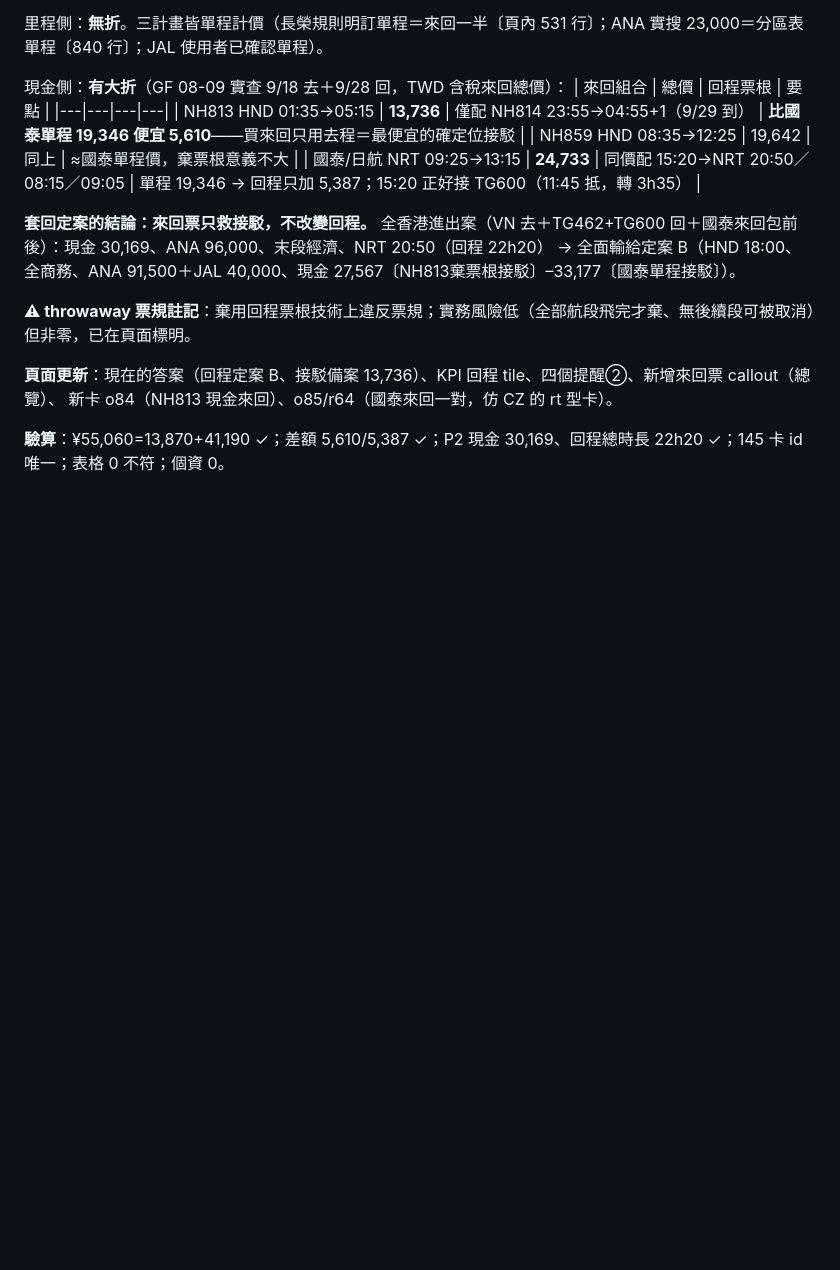
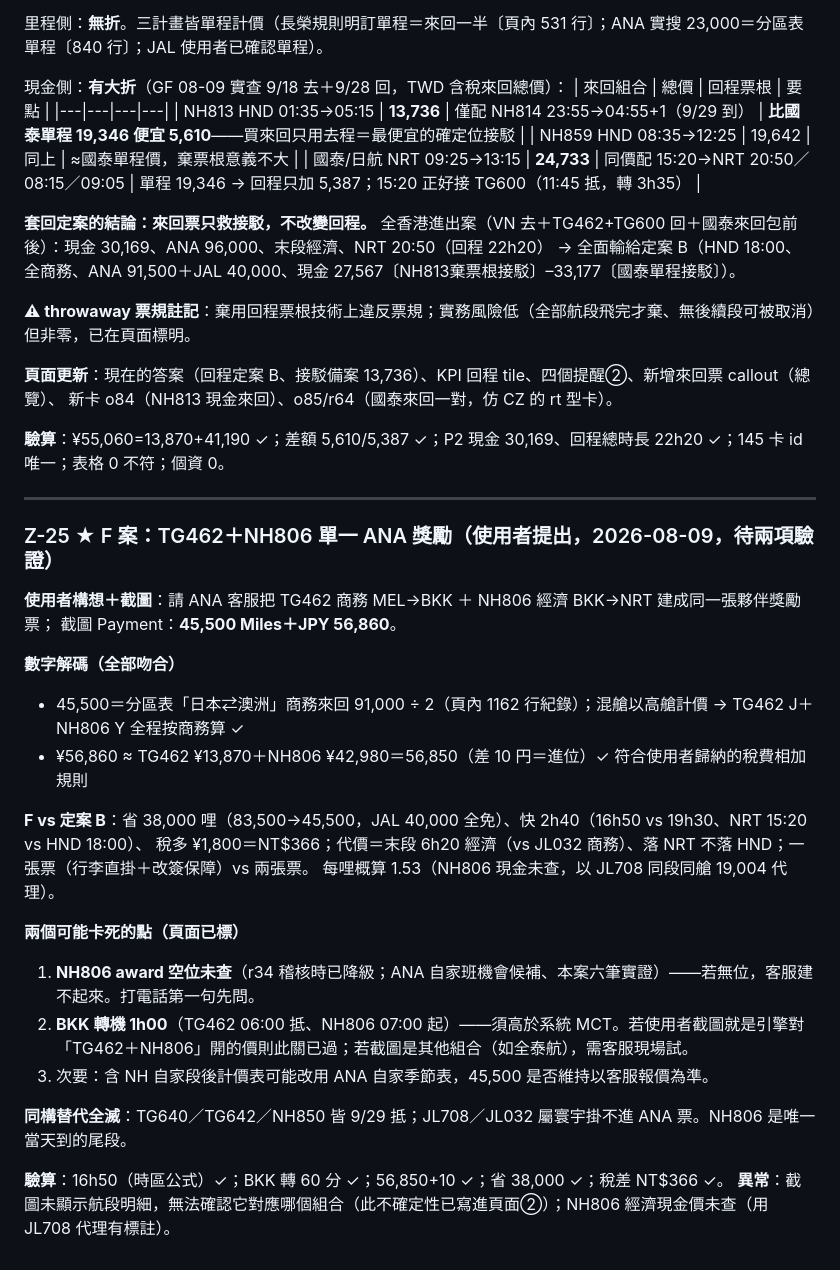
Before and after one commit to brianann2339/award-search-2026-09, a Markdown page: data-tyo-sin-mel.md, the part around the change. GitHub-like rendering; blank space fills up the shorter version.

Commit message:
plan F (user idea): single ANA award TG462 J + NH806 Y at 45,500 + Y56,860 - both figures decoded and consistent; beats B by 38k miles and 2h40 but economy tail and NRT; gated on NH806 award space (unverified) and BKK 1h00 MCT

```diff
--- a/data-tyo-sin-mel.md
+++ b/data-tyo-sin-mel.md
@@ -1706,3 +1706,28 @@ ANA 對夥伴不開放候補，顯示即有位。
 新卡 o84（NH813 現金來回）、o85/r64（國泰來回一對，仿 CZ 的 rt 型卡）。
 
 **驗算**：¥55,060=13,870+41,190 ✓；差額 5,610/5,387 ✓；P2 現金 30,169、回程總時長 22h20 ✓；145 卡 id 唯一；表格 0 不符；個資 0。
+
+---
+
+### Z-25 ★ F 案：TG462＋NH806 單一 ANA 獎勵（使用者提出，2026-08-09，待兩項驗證）
+
+**使用者構想＋截圖**：請 ANA 客服把 TG462 商務 MEL→BKK ＋ NH806 經濟 BKK→NRT 建成同一張夥伴獎勵票；
+截圖 Payment：**45,500 Miles＋JPY 56,860**。
+
+**數字解碼（全部吻合）**
+- 45,500＝分區表「日本⇄澳洲」商務來回 91,000 ÷ 2（頁內 1162 行紀錄）；混艙以高艙計價 → TG462 J＋NH806 Y 全程按商務算 ✓
+- ¥56,860 ≈ TG462 ¥13,870＋NH806 ¥42,980＝56,850（差 10 円＝進位）✓ 符合使用者歸納的稅費相加規則
+
+**F vs 定案 B**：省 38,000 哩（83,500→45,500，JAL 40,000 全免）、快 2h40（16h50 vs 19h30、NRT 15:20 vs HND 18:00）、
+稅多 ¥1,800＝NT$366；代價＝末段 6h20 經濟（vs JL032 商務）、落 NRT 不落 HND；一張票（行李直掛＋改簽保障）vs 兩張票。
+每哩概算 1.53（NH806 現金未查，以 JL708 同段同艙 19,004 代理）。
+
+**兩個可能卡死的點（頁面已標）**
+1. **NH806 award 空位未查**（r34 稽核時已降級；ANA 自家班機會候補、本案六筆實證）——若無位，客服建不起來。打電話第一句先問。
+2. **BKK 轉機 1h00**（TG462 06:00 抵、NH806 07:00 起）——須高於系統 MCT。若使用者截圖就是引擎對「TG462＋NH806」開的價則此關已過；若截圖是其他組合（如全泰航），需客服現場試。
+3. 次要：含 NH 自家段後計價表可能改用 ANA 自家季節表，45,500 是否維持以客服報價為準。
+
+**同構替代全滅**：TG640／TG642／NH850 皆 9/29 抵；JL708／JL032 屬寰宇掛不進 ANA 票。NH806 是唯一當天到的尾段。
+
+**驗算**：16h50（時區公式）✓；BKK 轉 60 分 ✓；56,850+10 ✓；省 38,000 ✓；稅差 NT$366 ✓。
+**異常**：截圖未顯示航段明細，無法確認它對應哪個組合（此不確定性已寫進頁面②）；NH806 經濟現金價未查（用 JL708 代理有標註）。
```
